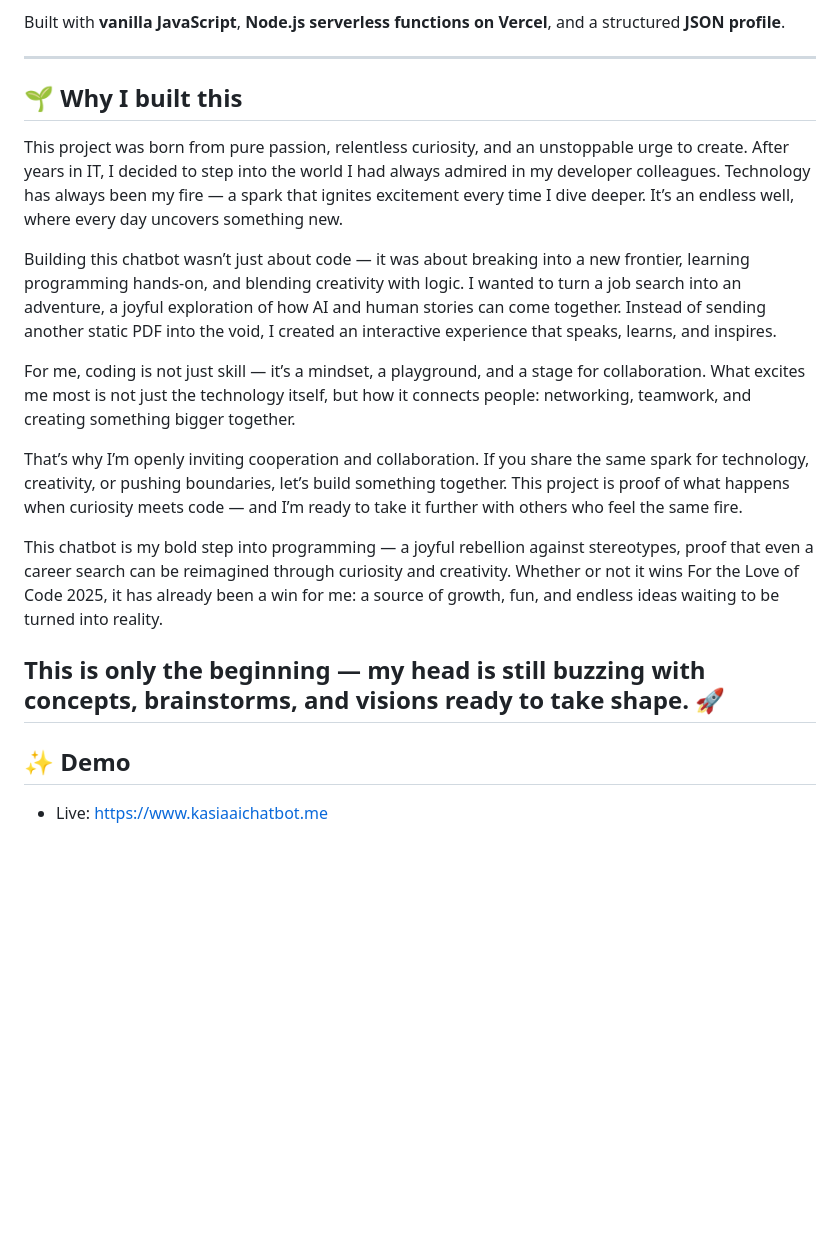
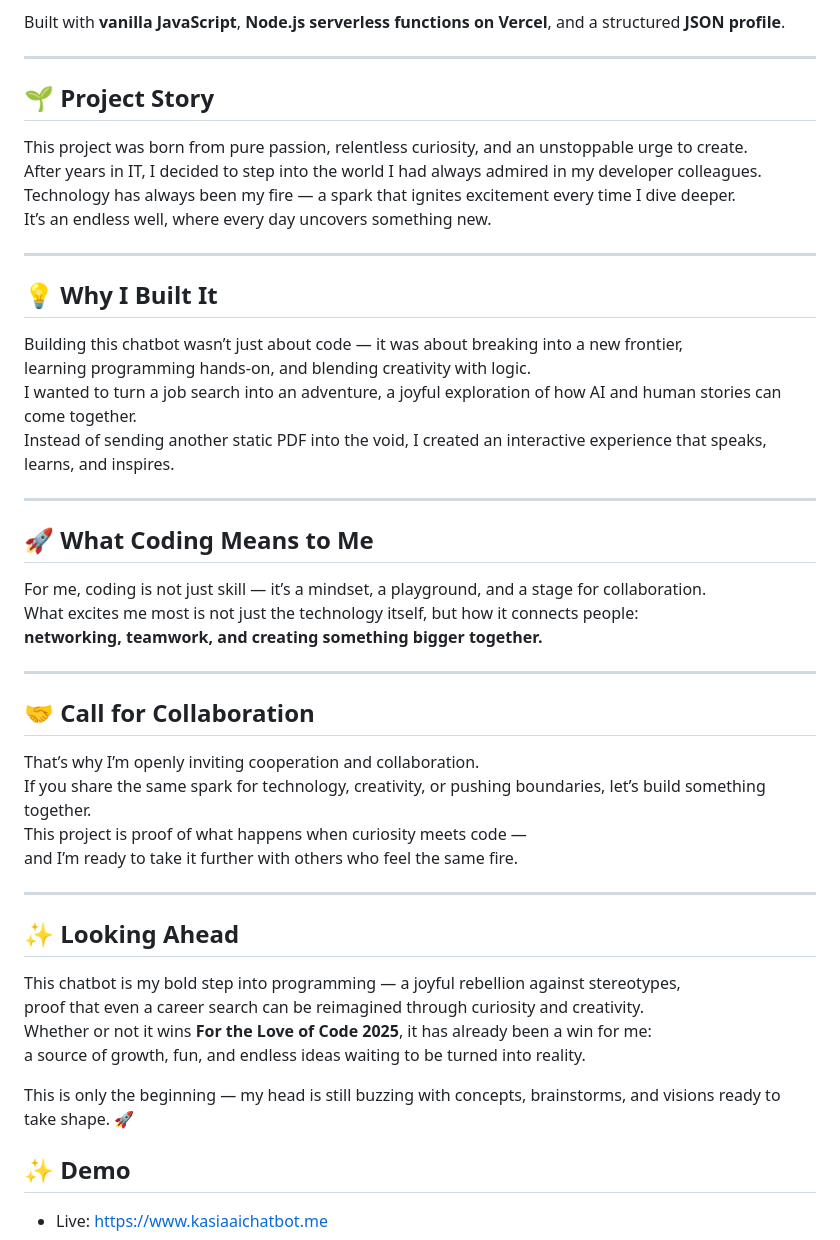
Before and after one commit to katawiecz/quiviva, a Markdown page: README.md, the part around the change. Rendered like a GitHub page; blank space fills up the shorter version.

Commit message:
readme additions2

```diff
--- a/README.md
+++ b/README.md
@@ -18,30 +18,50 @@ Built with **vanilla JavaScript**, **Node.js serverless functions on Vercel**, a
 
 ---
 
-## 🌱 Why I built this
+## 🌱    Project Story
 
 This project was born from pure passion, relentless curiosity, and an unstoppable urge to create.
 After years in IT, I decided to step into the world I had always admired in my developer colleagues.
 Technology has always been my fire — a spark that ignites excitement every time I dive deeper.
 It’s an endless well, where every day uncovers something new.
 
-Building this chatbot wasn’t just about code — it was about breaking into a new frontier, learning programming hands-on, and blending creativity with logic.
+---
+
+## 💡 Why I Built It
+
+Building this chatbot wasn’t just about code — it was about breaking into a new frontier,
+learning programming hands-on, and blending creativity with logic.
 I wanted to turn a job search into an adventure, a joyful exploration of how AI and human stories can come together.
 Instead of sending another static PDF into the void, I created an interactive experience that speaks, learns, and inspires.
 
+---
+
+## 🚀 What Coding Means to Me
+
 For me, coding is not just skill — it’s a mindset, a playground, and a stage for collaboration.
-What excites me most is not just the technology itself, but how it connects people: networking, teamwork, and creating something bigger together.
+What excites me most is not just the technology itself, but how it connects people:
+**networking, teamwork, and creating something bigger together.**
+
+---
+
+## 🤝 Call for Collaboration
 
 That’s why I’m openly inviting cooperation and collaboration.
 If you share the same spark for technology, creativity, or pushing boundaries, let’s build something together.
-This project is proof of what happens when curiosity meets code — and I’m ready to take it further with others who feel the same fire.
+This project is proof of what happens when curiosity meets code —
+and I’m ready to take it further with others who feel the same fire.
+
+---
+
+## ✨ Looking Ahead
 
 This chatbot is my bold step into programming — a joyful rebellion against stereotypes,
 proof that even a career search can be reimagined through curiosity and creativity.
-Whether or not it wins For the Love of Code 2025, it has already been a win for me: a source of growth, fun, and endless ideas waiting to be turned into reality.
+Whether or not it wins **For the Love of Code 2025**, it has already been a win for me:
+a source of growth, fun, and endless ideas waiting to be turned into reality.
 
 This is only the beginning — my head is still buzzing with concepts, brainstorms, and visions ready to take shape. 🚀
----
+
 
 ## ✨ Demo
 
```
